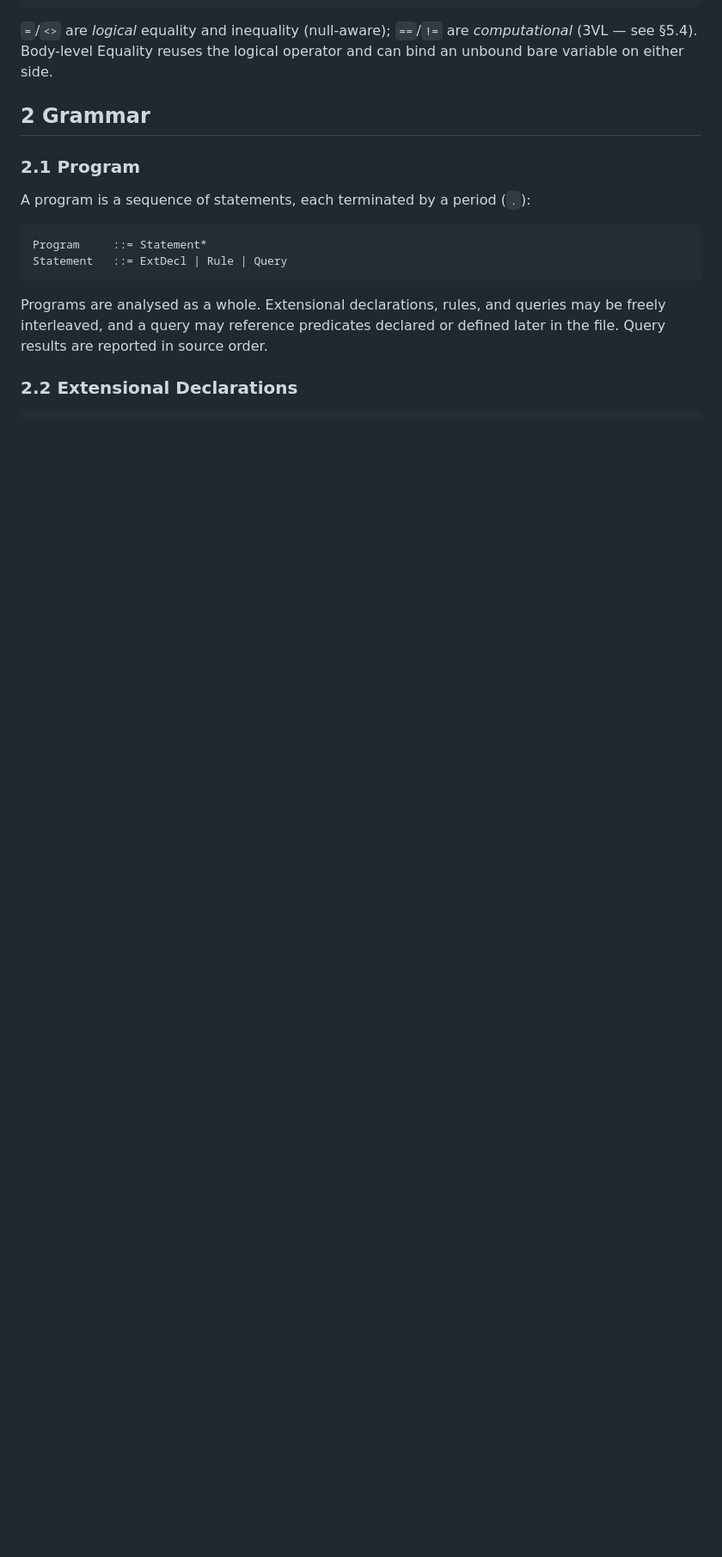
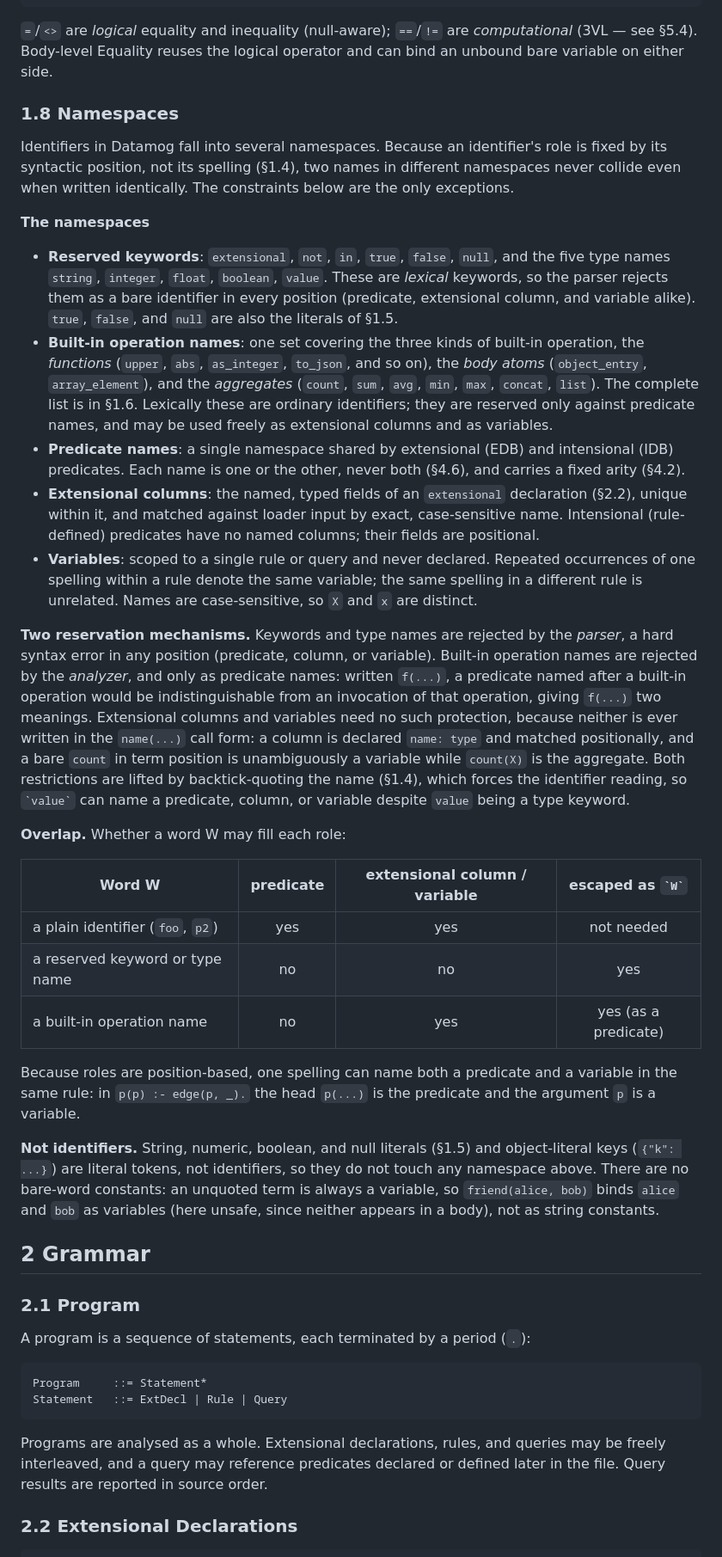
Before and after one commit to max-schaefer/datamog, a Markdown page: doc/spec.md, the part around one of its changes. Shown at 86% size. Drawn GitHub-style; blank space fills up the shorter version.

Commit message:
Add a Namespaces section to the language spec
New section 1.8 sets out the identifier namespaces (keywords, built-in
operations, predicates, extensional columns, variables) and how they overlap,
including the backtick escape and the position-based disambiguation of
predicates, columns, and variables.

Restructure section 1.6 to separate lexical keywords (reserved in every
position) from built-in operation names (reserved only against predicate
names), and adopt the terms "extensional column" and "built-in operation"
consistently.

Co-Authored-By: Claude Opus 4.8 (1M context) <noreply@anthropic.com>

```diff
--- a/doc/spec.md
+++ b/doc/spec.md
@@ -178,6 +188,72 @@ Separators:    ,  :  .
 `=`/`<>` are *logical* equality and inequality (null-aware); `==`/`!=`
 are *computational* (3VL — see §5.4). Body-level Equality reuses the
 logical operator and can bind an unbound bare variable on either side.
+
+### 1.8 Namespaces
+
+Identifiers in Datamog fall into several namespaces. Because an identifier's
+role is fixed by its syntactic position, not its spelling (§1.4), two names in
+different namespaces never collide even when written identically. The
+constraints below are the only exceptions.
+
+**The namespaces**
+
+- **Reserved keywords**: `extensional`, `not`, `in`, `true`, `false`, `null`,
+  and the five type names `string`, `integer`, `float`, `boolean`, `value`.
+  These are *lexical* keywords, so the parser rejects them as a bare identifier
+  in every position (predicate, extensional column, and variable alike). `true`, `false`,
+  and `null` are also the literals of §1.5.
+- **Built-in operation names**: one set covering the three kinds of built-in
+  operation, the *functions* (`upper`, `abs`, `as_integer`, `to_json`,
+  and so on), the *body atoms* (`object_entry`, `array_element`), and the
+  *aggregates* (`count`, `sum`, `avg`, `min`, `max`, `concat`, `list`). The
+  complete list is in §1.6. Lexically these are ordinary identifiers; they are
+  reserved only against predicate names, and may be used freely as extensional
+  columns and as variables.
+- **Predicate names**: a single namespace shared by extensional (EDB) and
+  intensional (IDB) predicates. Each name is one or the other, never both
+  (§4.6), and carries a fixed arity (§4.2).
+- **Extensional columns**: the named, typed fields of an `extensional`
+  declaration (§2.2), unique within it, and matched against loader input by
+  exact, case-sensitive name. Intensional (rule-defined) predicates have no
+  named columns; their fields are positional.
+- **Variables**: scoped to a single rule or query and never declared. Repeated
+  occurrences of one spelling within a rule denote the same variable; the same
+  spelling in a different rule is unrelated. Names are case-sensitive, so `X`
+  and `x` are distinct.
+
+**Two reservation mechanisms.** Keywords and type names are rejected by the
+*parser*, a hard syntax error in any position (predicate, column, or variable).
+Built-in operation names are rejected by the *analyzer*, and only as predicate
+names: written `f(...)`, a predicate named after a built-in operation would be
+indistinguishable from an invocation of that operation, giving `f(...)` two
+meanings.
+Extensional columns and variables need no such protection, because neither is
+ever written in the `name(...)` call form: a column is declared `name: type`
+and matched positionally, and a bare `count` in term position is unambiguously a
+variable while `count(X)` is the aggregate. Both restrictions are lifted by
+backtick-quoting the name (§1.4), which forces the identifier reading, so
+`` `value` `` can name a predicate, column, or variable despite `value` being a
+type keyword.
+
+**Overlap.** Whether a word W may fill each role:
+
+| Word W                            | predicate | extensional column / variable | escaped as `` `W` `` |
+|-----------------------------------|:---------:|:-----------------------------:|:--------------------:|
+| a plain identifier (`foo`, `p2`)  | yes       | yes                           | not needed           |
+| a reserved keyword or type name   | no        | no                            | yes                  |
+| a built-in operation name         | no        | yes                           | yes (as a predicate) |
+
+Because roles are position-based, one spelling can name both a predicate and a
+variable in the same rule: in `p(p) :- edge(p, _).` the head `p(...)` is the
+predicate and the argument `p` is a variable.
+
+**Not identifiers.** String, numeric, boolean, and null literals (§1.5) and
+object-literal keys (`{"k": ...}`) are literal tokens, not identifiers, so they
+do not touch any namespace above. There are no bare-word constants: an unquoted
+term is always a variable, so `friend(alice, bob)` binds `alice` and `bob` as
+variables (here unsafe, since neither appears in a body), not as string
+constants.
 
 ## 2 Grammar
 
```
Also changed, not shown: other parts of doc/spec.md (+12 -2 lines).
